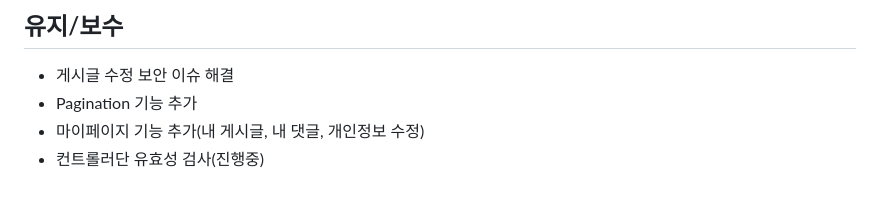
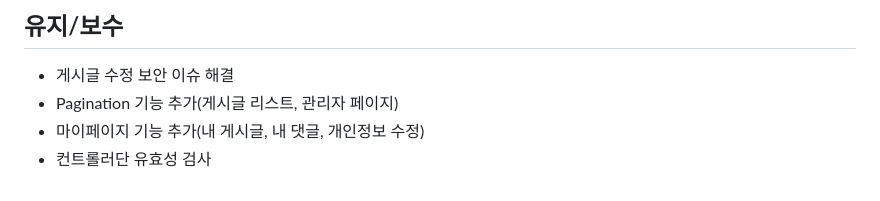
Before and after one commit to jaeseong-kim/eye-tea-board, a Markdown page: README.md, the part around the change. Rendered like a GitHub page.

Commit message:
README 최신화

```diff
--- a/README.md
+++ b/README.md
@@ -67,6 +67,6 @@
 
 ## 유지/보수
   - 게시글 수정 보안 이슈 해결
-  - Pagination 기능 추가
+  - Pagination 기능 추가(게시글 리스트, 관리자 페이지)
   - 마이페이지 기능 추가(내 게시글, 내 댓글, 개인정보 수정)
-  - 컨트롤러단 유효성 검사(진행중)
+  - 컨트롤러단 유효성 검사
```
